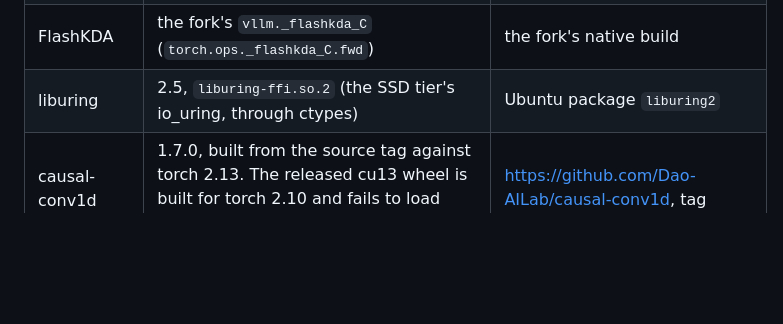
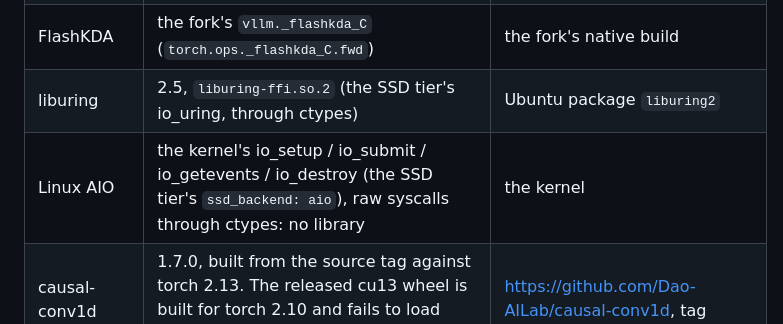
Before and after one commit to SyFI-ServingStudio/SSEngine-GLM5.3-Flash, a Markdown page: ENV.md, the part around the change. Rendered like a GitHub page; blank space fills up the shorter version.

```diff
--- a/ENV.md
+++ b/ENV.md
@@ -38,6 +38,7 @@ From `env/check_env.py`, which fails on any other version:
 | DeepSelect | the fork's `vllm._deepselect_C` (`torch.ops.deep_select.topk`) | the fork's native build |
 | FlashKDA | the fork's `vllm._flashkda_C` (`torch.ops._flashkda_C.fwd`) | the fork's native build |
 | liburing | 2.5, `liburing-ffi.so.2` (the SSD tier's io_uring, through ctypes) | Ubuntu package `liburing2` |
+| Linux AIO | the kernel's io_setup / io_submit / io_getevents / io_destroy (the SSD tier's `ssd_backend: aio`), raw syscalls through ctypes: no library | the kernel |
 | causal-conv1d (Dao) | 1.7.0, built from the source tag against torch 2.13. The released cu13 wheel is built for torch 2.10 and fails to load with 2.13 (`undefined symbol c10::impl::cow::materialize_cow_storage`). | https://github.com/Dao-AILab/causal-conv1d, tag `v1.7.0` |
 
 Two kernels follow the design rather than the fork (`measured/kernels_identity.md`, Decisions):
```
Also changed, not shown: TIERS.md (+54 -0 lines).
